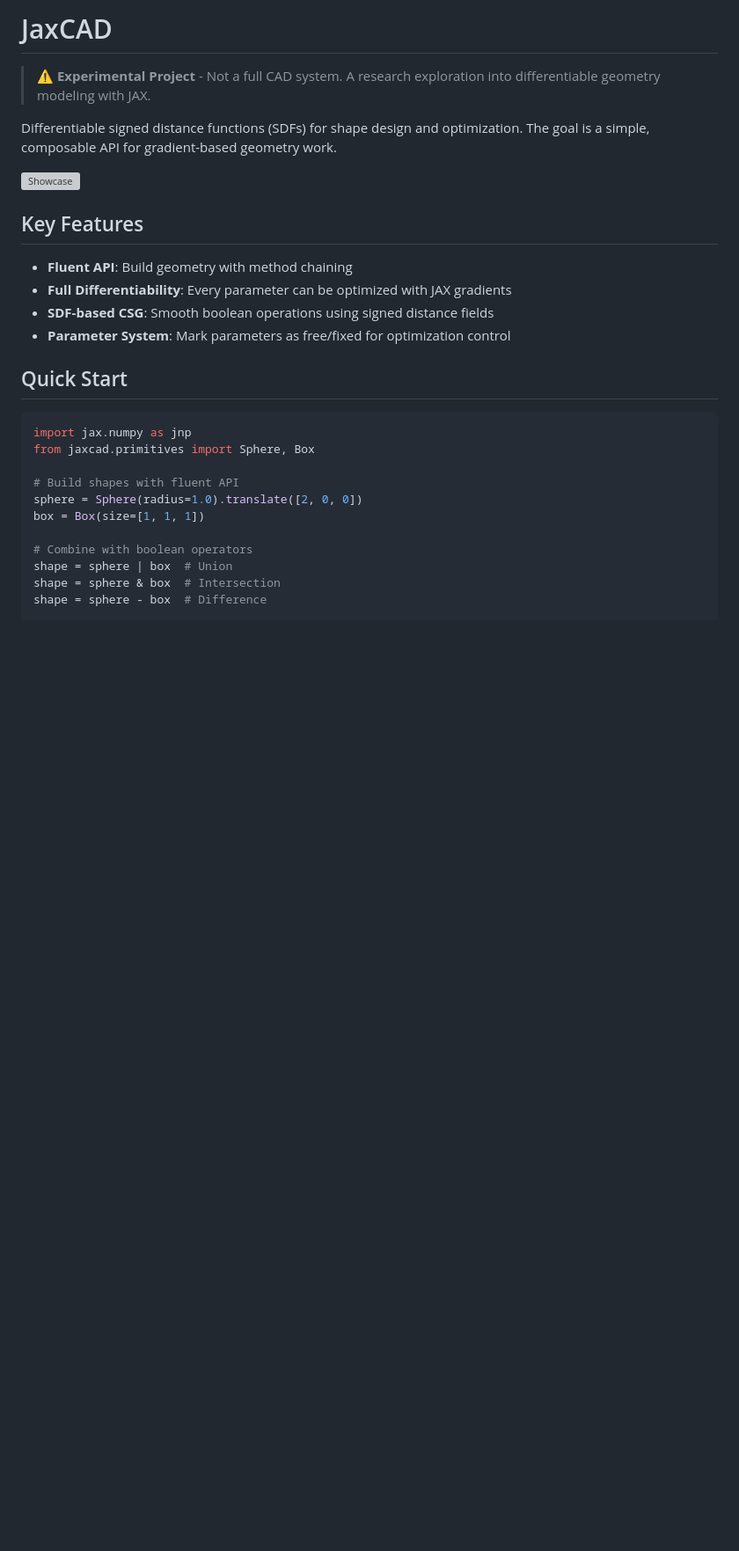
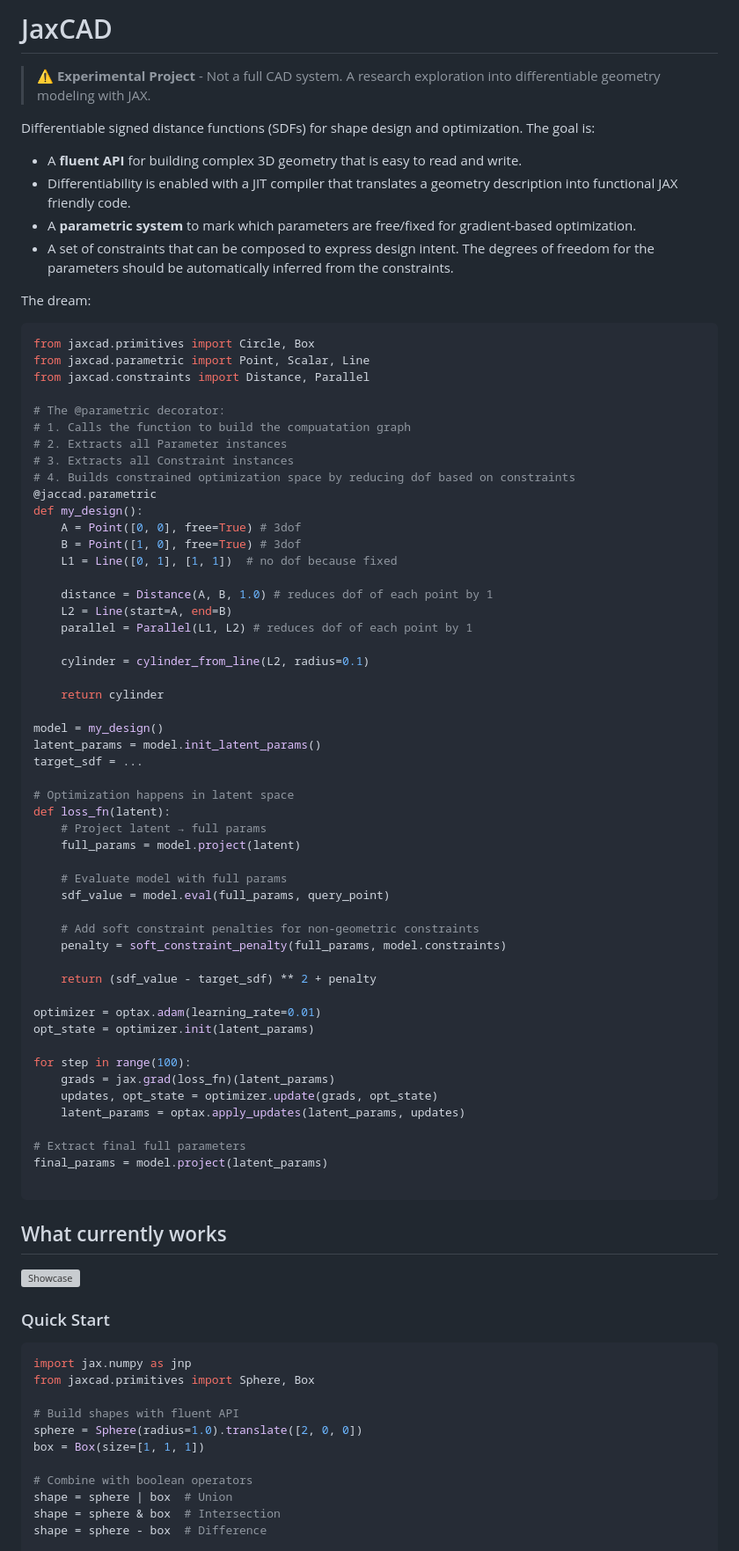
Before and after one commit to andrinr/jaxcad, a Markdown page: README.md, the part around one of its changes. Shown at 88% size. GitHub-like rendering; blank space fills up the shorter version; grey boxes are pictures that could not be loaded.

Commit message:
add dream api

````diff
--- a/README.md
+++ b/README.md
@@ -2,18 +2,74 @@
 
 > **⚠️ Experimental Project** - Not a full CAD system. A research exploration into differentiable geometry modeling with JAX.
 
-Differentiable signed distance functions (SDFs) for shape design and optimization. The goal is a simple, composable API for gradient-based geometry work.
+Differentiable signed distance functions (SDFs) for shape design and optimization. The goal is:
+
+- A **fluent API** for building complex 3D geometry that is easy to read and write.
+- Differentiability is enabled with a JIT compiler that translates a geometry description into functional JAX friendly code.
+- A **parametric system** to mark which parameters are free/fixed for gradient-based optimization.
+- A set of constraints that can be composed to express design intent. The degrees of freedom for the parameters should be automatically inferred from the constraints.
+
+The dream:
+
+```python
+from jaxcad.primitives import Circle, Box
+from jaxcad.parametric import Point, Scalar, Line
+from jaxcad.constraints import Distance, Parallel
+
+# The @parametric decorator:
+# 1. Calls the function to build the compuatation graph
+# 2. Extracts all Parameter instances
+# 3. Extracts all Constraint instances
+# 4. Builds constrained optimization space by reducing dof based on constraints
+@jaccad.parametric
+def my_design():
+    A = Point([0, 0], free=True) # 3dof
+    B = Point([1, 0], free=True) # 3dof
+    L1 = Line([0, 1], [1, 1])  # no dof because fixed
+
+    distance = Distance(A, B, 1.0) # reduces dof of each point by 1
+    L2 = Line(start=A, end=B)
+    parallel = Parallel(L1, L2) # reduces dof of each point by 1
+
+    cylinder = cylinder_from_line(L2, radius=0.1)
+
+    return cylinder
+
+model = my_design()
+latent_params = model.init_latent_params()
+target_sdf = ...
+
+# Optimization happens in latent space
+def loss_fn(latent):
+    # Project latent → full params
+    full_params = model.project(latent)
+
+    # Evaluate model with full params
+    sdf_value = model.eval(full_params, query_point)
+
+    # Add soft constraint penalties for non-geometric constraints
+    penalty = soft_constraint_penalty(full_params, model.constraints)
+
+    return (sdf_value - target_sdf) ** 2 + penalty
+
+optimizer = optax.adam(learning_rate=0.01)
+opt_state = optimizer.init(latent_params)
+
+for step in range(100):
+    grads = jax.grad(loss_fn)(latent_params)
+    updates, opt_state = optimizer.update(grads, opt_state)
+    latent_params = optax.apply_updates(latent_params, updates)
+
+# Extract final full parameters
+final_params = model.project(latent_params)
+
+```
+
+## What currently works
 
 ![Showcase](assets/showcase_geometry.png)
 
-## Key Features
-
-- **Fluent API**: Build geometry with method chaining
-- **Full Differentiability**: Every parameter can be optimized with JAX gradients
-- **SDF-based CSG**: Smooth boolean operations using signed distance fields
-- **Parameter System**: Mark parameters as free/fixed for optimization control
-
-## Quick Start
+### Quick Start
 
 ```python
 import jax.numpy as jnp
````
Also changed, not shown: other parts of README.md (+0 -18 lines).
